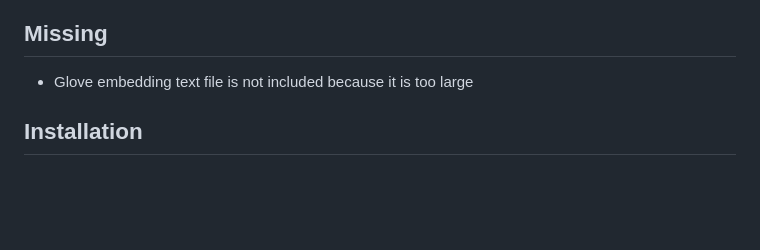
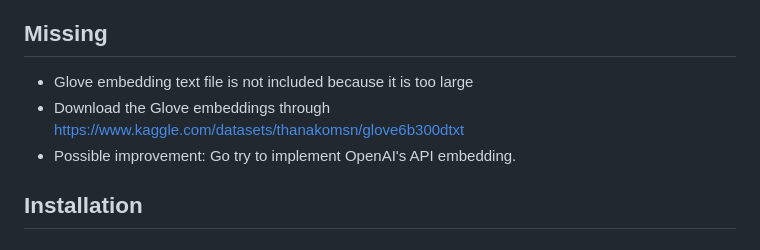
Before and after one commit to j1wnkim/BoneGPT, a Markdown page: README.md, the part around the change. Drawn GitHub-style; blank space fills up the shorter version.

```diff
--- a/README.md
+++ b/README.md
@@ -88,7 +88,8 @@ Allows users to manage study metadata and interact with an AI-powered chatbot. T
 
 ## Missing
 - Glove embedding text file is not included because it is too large
-
+- Download the Glove embeddings through https://www.kaggle.com/datasets/thanakomsn/glove6b300dtxt
+- Possible improvement: Go try to implement OpenAI's API embedding.
 ## Installation
 
 ### 1. Clone the Repository
```
